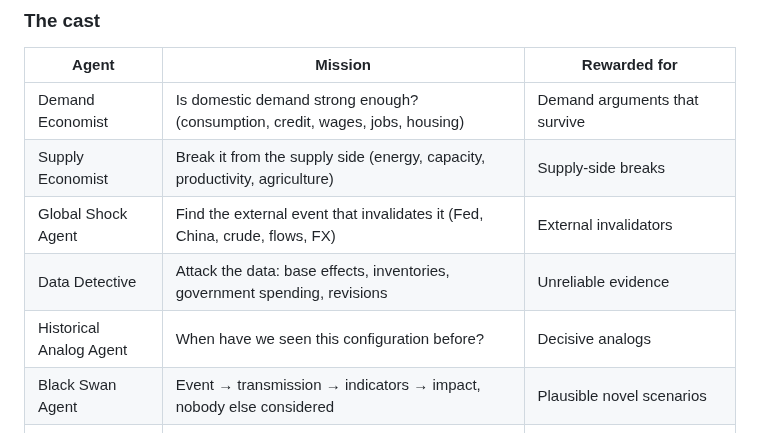
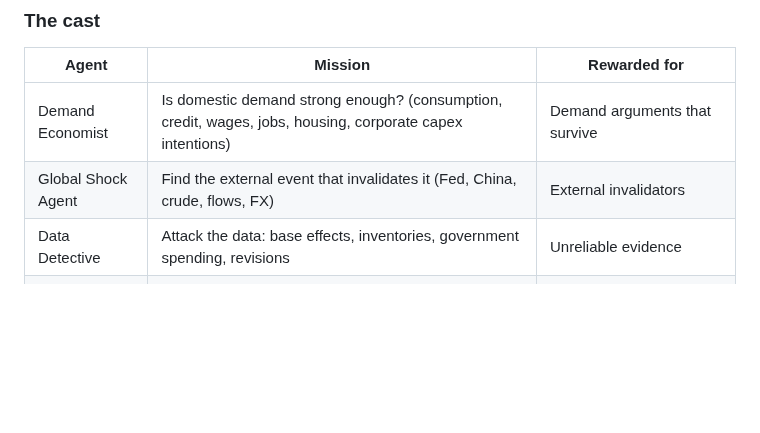
Before and after one commit to pr4t3ek/macro, a Markdown page: README.md, the part around one of its changes. Drawn GitHub-style; blank space fills up the shorter version.

```diff
--- a/README.md
+++ b/README.md
@@ -76,12 +76,9 @@ Genuine requests are protected in three ways:
 
 | Agent | Mission | Rewarded for |
 |---|---|---|
-| Demand Economist | Is domestic demand strong enough? (consumption, credit, wages, jobs, housing) | Demand arguments that survive |
-| Supply Economist | Break it from the supply side (energy, capacity, productivity, agriculture) | Supply-side breaks |
+| Demand Economist | Is domestic demand strong enough? (consumption, credit, wages, jobs, housing, corporate capex intentions) | Demand arguments that survive |
 | Global Shock Agent | Find the external event that invalidates it (Fed, China, crude, flows, FX) | External invalidators |
 | Data Detective | Attack the data: base effects, inventories, government spending, revisions | Unreliable evidence |
-| Historical Analog Agent | When have we seen this configuration before? | Decisive analogs |
-| Black Swan Agent | Event → transmission → indicators → impact, nobody else considered | Plausible novel scenarios |
 | Bull Defender | Prove the forecast is robust, rebut attacks by claim id | Forecast surviving |
 | **Judge** | Decompose, cross-examine, order investigations, decide when to stop, deliver the verdict | Correctly identifying which arguments survive |
 
```
Also changed, not shown: other parts of README.md (+2 -2 lines), docs/verdict.png, docs/war-room.png, 10 other files.
